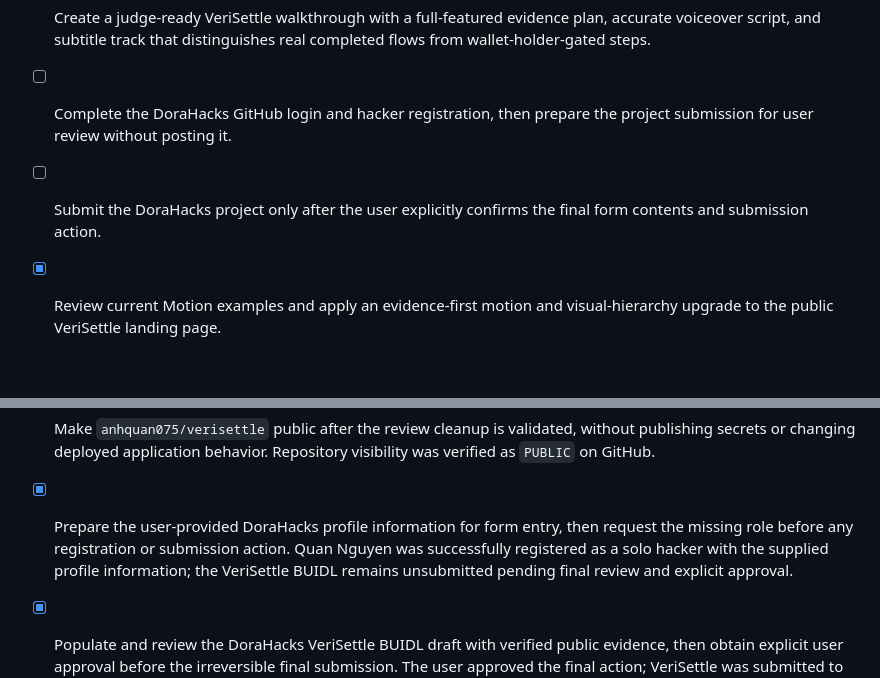
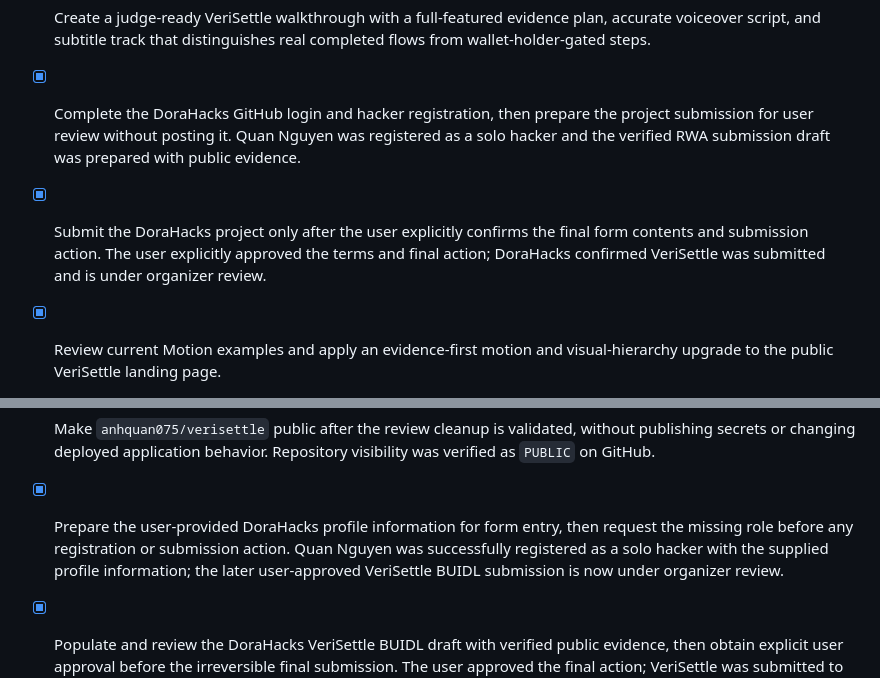
Before and after one commit to anhquan075/verisettle, a Markdown page: todo.md, 2 parts joined by grey strips. Rendered like a GitHub page; blank space fills up the shorter version.

Commit message:
docs: reconcile DoraHacks review status

```diff
--- a/todo.md
+++ b/todo.md
@@ -227,8 +227,8 @@
 - [x] Validate a live installed wallet provider through account connection, SIWE sign-in, and CC3/Sepolia readiness without submitting an unapproved funding claim. The authenticated SubWallet session and both readiness checks were confirmed live; no claim mutation was submitted.
 - [x] Review the current DoraHacks BUIDL CTC Fall 2026 submission requirements and prepare the project description, evidence links, repository, deployment URL, and category materials.
 - [x] Create a judge-ready VeriSettle walkthrough with a full-featured evidence plan, accurate voiceover script, and subtitle track that distinguishes real completed flows from wallet-holder-gated steps.
-- [ ] Complete the DoraHacks GitHub login and hacker registration, then prepare the project submission for user review without posting it.
-- [ ] Submit the DoraHacks project only after the user explicitly confirms the final form contents and submission action.
+- [x] Complete the DoraHacks GitHub login and hacker registration, then prepare the project submission for user review without posting it. Quan Nguyen was registered as a solo hacker and the verified RWA submission draft was prepared with public evidence.
+- [x] Submit the DoraHacks project only after the user explicitly confirms the final form contents and submission action. The user explicitly approved the terms and final action; DoraHacks confirmed VeriSettle was submitted and is under organizer review.
 - [x] Review current Motion examples and apply an evidence-first motion and visual-hierarchy upgrade to the public VeriSettle landing page.
 - [x] Validate landing-page motion at desktop and mobile widths, including keyboard access, visible focus, and reduced-motion safety before checkpointing.
 - [x] Keep the public landing header persistently visible during scroll and add a branded VeriSettle copyright footer without reducing mobile or keyboard accessibility.
@@ -272,7 +272,7 @@
 - [x] Audit tracked source and documentation for Manus-specific branding or project markers, removing only safe non-functional references needed for external repository review. Unused template/debug artifacts and an unreferenced branded dialog were removed; public assets now use a neutral route, while functional platform integrations remain intact.
 - [x] Rewrite the root README in concise plain language for hackathon evaluators, including local setup, test commands, real testnet contracts, security boundaries, and reviewer evidence links.
 - [x] Make `anhquan075/verisettle` public after the review cleanup is validated, without publishing secrets or changing deployed application behavior. Repository visibility was verified as `PUBLIC` on GitHub.
-- [x] Prepare the user-provided DoraHacks profile information for form entry, then request the missing role before any registration or submission action. Quan Nguyen was successfully registered as a solo hacker with the supplied profile information; the VeriSettle BUIDL remains unsubmitted pending final review and explicit approval.
+- [x] Prepare the user-provided DoraHacks profile information for form entry, then request the missing role before any registration or submission action. Quan Nguyen was successfully registered as a solo hacker with the supplied profile information; the later user-approved VeriSettle BUIDL submission is now under organizer review.
 - [x] Populate and review the DoraHacks VeriSettle BUIDL draft with verified public evidence, then obtain explicit user approval before the irreversible final submission. The user approved the final action; VeriSettle was submitted to BUIDL CTC 2026 Fall in the RWA track and is now under organizer review.
 - [x] Add a persistent in-workspace Judge evidence navigation entry so evaluators can return to the proof route from any workspace context without relying on page scrolling. Desktop/mobile review confirms the sidebar control is visible and the direct evidence handoff is implemented.
 - [x] Continue the evidence-first live-product refinement pass, prioritizing the next evaluator friction point without changing deployed contracts or adding mock data. This pass added persistent Judge navigation and a side-by-side V3 authority explanation in the Protocol reference.
```
